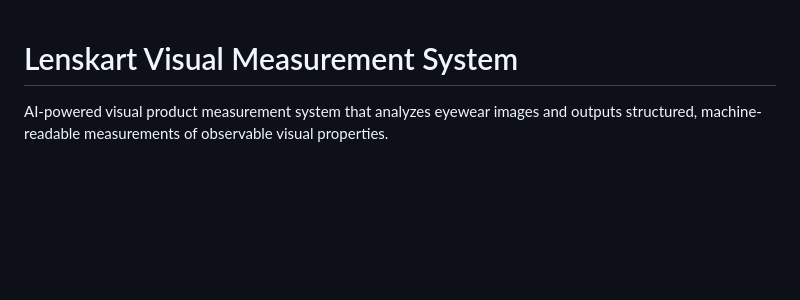
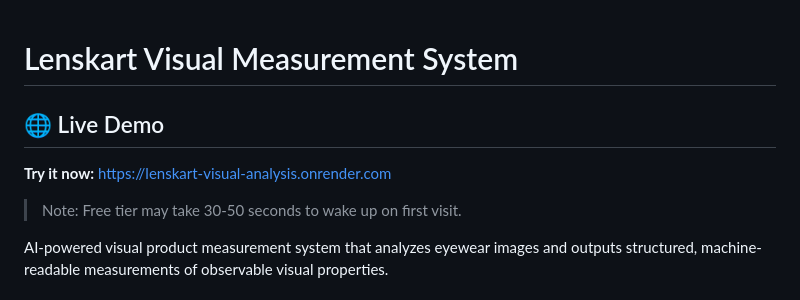
Before and after one commit to manideep108/lenskart-visual-analysis, a Markdown page: README.md, the part around the change. Rendered like a GitHub page; blank space fills up the shorter version.

Commit message:
Add live demo URL to README

```diff
--- a/README.md
+++ b/README.md
@@ -1,4 +1,10 @@
 # Lenskart Visual Measurement System
+
+## 🌐 Live Demo
+
+**Try it now:** [https://lenskart-visual-analysis.onrender.com](https://lenskart-visual-analysis.onrender.com)
+
+> Note: Free tier may take 30-50 seconds to wake up on first visit.
 
 AI-powered visual product measurement system that analyzes eyewear images and outputs structured, machine-readable measurements of observable visual properties.
 
```
